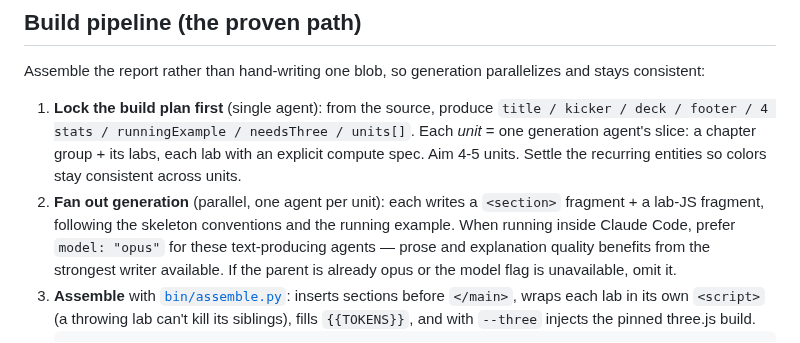
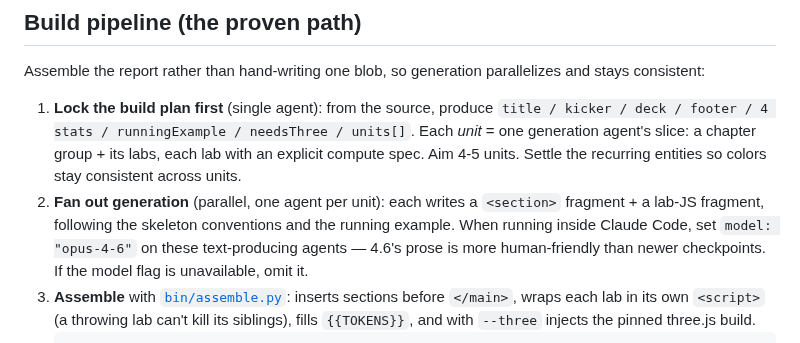
Before and after one commit to Bisgates/my_skills, a Markdown page: distill/SKILL.md, the part around the change. GitHub-like rendering.

Commit message:
distill: pin text sub-agents to opus-4-6 specifically
opus-4-6 produces more human-friendly prose than newer checkpoints.

Co-Authored-By: Claude Opus 4.6 <noreply@anthropic.com>

````diff
--- a/distill/SKILL.md
+++ b/distill/SKILL.md
@@ -61,7 +61,7 @@ Aim for ≥6 interactions, most reader-driven, with at least one break-it demo.
 Assemble the report rather than hand-writing one blob, so generation parallelizes and stays consistent:
 
 1. **Lock the build plan first** (single agent): from the source, produce `title / kicker / deck / footer / 4 stats / runningExample / needsThree / units[]`. Each *unit* = one generation agent's slice: a chapter group + its labs, each lab with an explicit compute spec. Aim 4-5 units. Settle the recurring entities so colors stay consistent across units.
-2. **Fan out generation** (parallel, one agent per unit): each writes a `<section>` fragment + a lab-JS fragment, following the skeleton conventions and the running example. When running inside Claude Code, prefer `model: "opus"` for these text-producing agents — prose and explanation quality benefits from the strongest writer available. If the parent is already opus or the model flag is unavailable, omit it.
+2. **Fan out generation** (parallel, one agent per unit): each writes a `<section>` fragment + a lab-JS fragment, following the skeleton conventions and the running example. When running inside Claude Code, set `model: "opus-4-6"` on these text-producing agents — 4.6's prose is more human-friendly than newer checkpoints. If the model flag is unavailable, omit it.
 3. **Assemble** with [`bin/assemble.py`](bin/assemble.py): inserts sections before `</main>`, wraps each lab in its own `<script>` (a throwing lab can't kill its siblings), fills `{{TOKENS}}`, and with `--three` injects the pinned three.js build.
    ```
    python3 bin/assemble.py --skeleton templates/skeleton.html --out "<output-dir>/<source-stem>.html" \
````
